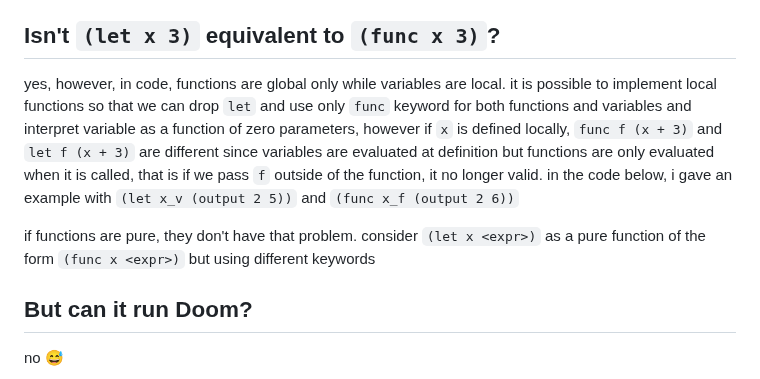
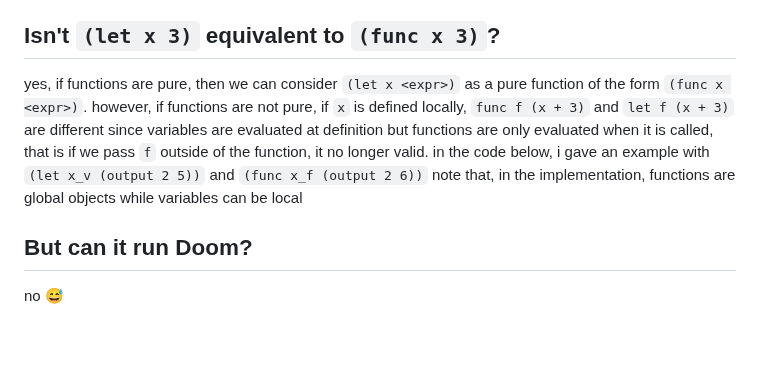
Before and after one commit to khanh101/fp, a Markdown page: README.md, the part around the change. GitHub-like rendering; blank space fills up the shorter version.

Commit message:
auto_push

```diff
--- a/README.md
+++ b/README.md
@@ -30,9 +30,13 @@ translate `[<expr_1> <name> <expr_2>]` into `(<name> <expr_1> <expr_2>)`
 
 ## Isn't `(let x 3)` equivalent to `(func x 3)`?
 
-yes, however, in code, functions are global only while variables are local. it is possible to implement local functions so that we can drop `let` and use only `func` keyword for both functions and variables and interpret variable as a function of zero parameters, however if `x` is defined locally, `func f (x + 3)` and `let f (x + 3)` are different since variables are evaluated at definition but functions are only evaluated when it is called, that is if we pass `f` outside of the function, it no longer valid. in the code below, i gave an example with `(let x_v (output 2 5))` and `(func x_f (output 2 6))`
+yes, if functions are pure, then we can consider `(let x <expr>)` as a pure function of the form `(func x <expr>)`.
+however, if functions are not pure, if `x` is defined locally, `func f (x + 3)` and `let f (x + 3)` are different
+since variables are evaluated at definition but functions are only evaluated when it is called,
+that is if we pass `f` outside of the function, it no longer valid.
+in the code below, i gave an example with `(let x_v (output 2 5))` and `(func x_f (output 2 6))`
+note that, in the implementation, functions are global objects while variables can be local
 
-if functions are pure, they don't have that problem. consider `(let x <expr>)` as a pure function of the form `(func x <expr>)` but using different keywords
 
 ## But can it run Doom?
 
```
